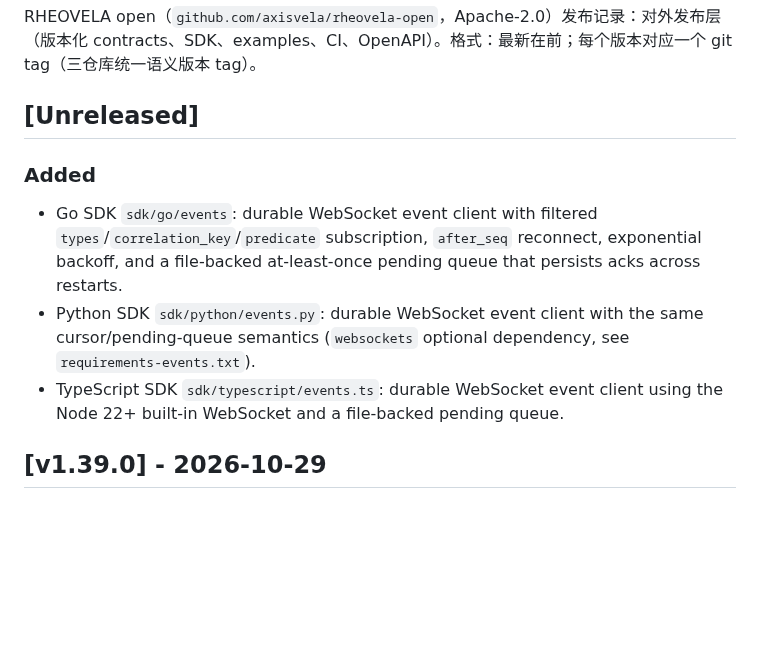
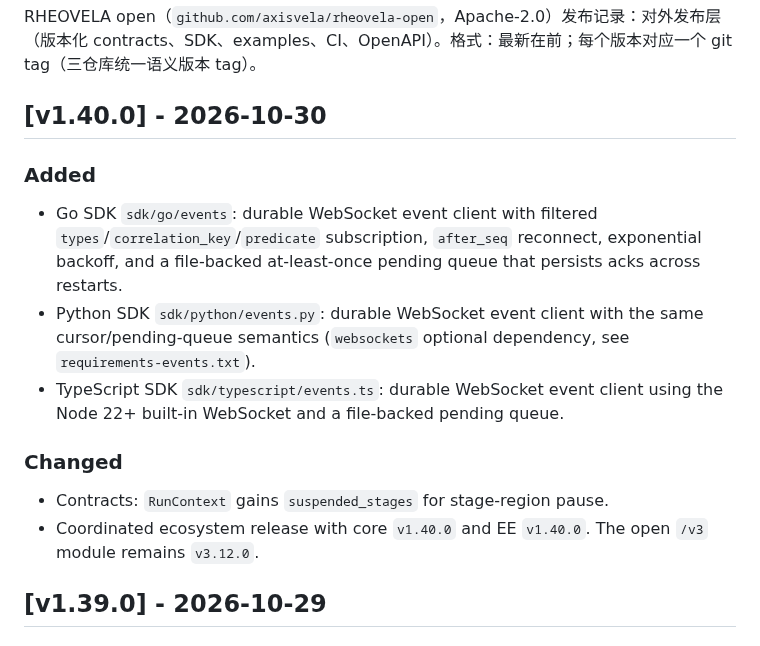
Before and after one commit to axisvela/rheovela-open, a Markdown page: CHANGELOG.md, the part around the change. Rendered like a GitHub page; blank space fills up the shorter version.

Commit message:
release(open): prepare v1.40.0

```diff
--- a/CHANGELOG.md
+++ b/CHANGELOG.md
@@ -2,7 +2,7 @@
 
 RHEOVELA open（`github.com/axisvela/rheovela-open`，Apache-2.0）发布记录：对外发布层（版本化 contracts、SDK、examples、CI、OpenAPI）。格式：最新在前；每个版本对应一个 git tag（三仓库统一语义版本 tag）。
 
-## [Unreleased]
+## [v1.40.0] - 2026-10-30
 
 ### Added
 
@@ -15,6 +15,12 @@ RHEOVELA open（`github.com/axisvela/rheovela-open`，Apache-2.0）发布记录
   `requirements-events.txt`).
 - TypeScript SDK `sdk/typescript/events.ts`: durable WebSocket event client
   using the Node 22+ built-in WebSocket and a file-backed pending queue.
+
+### Changed
+
+- Contracts: `RunContext` gains `suspended_stages` for stage-region pause.
+- Coordinated ecosystem release with core `v1.40.0` and EE `v1.40.0`. The open
+  `/v3` module remains `v3.12.0`.
 
 ## [v1.39.0] - 2026-10-29
 
```
Also changed, not shown: docs/STATUS.md (+2 -2 lines).
